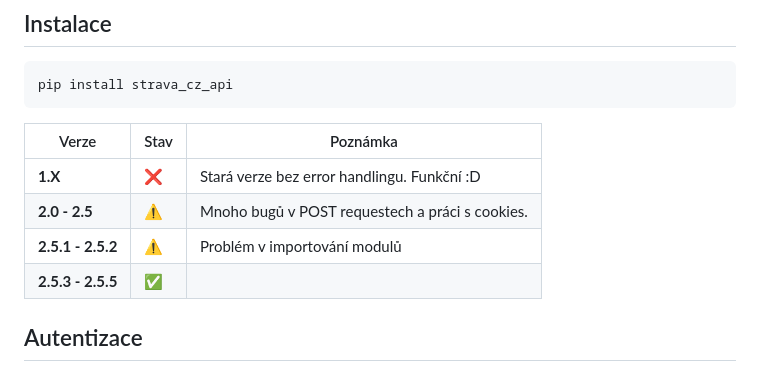
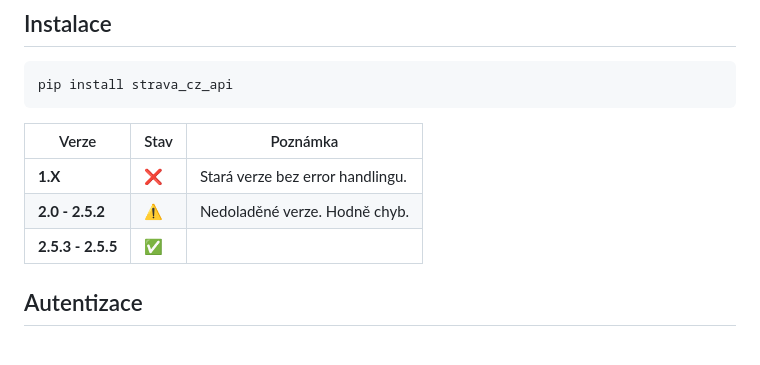
Before and after one commit to kralicekgamer/strava.cz_api, a Markdown page: README.md, the part around the change. Drawn GitHub-style.

Commit message:
Revise version notes in README.md
Updated version notes for clarity and fixed formatting issues.

```diff
--- a/README.md
+++ b/README.md
@@ -10,9 +10,8 @@ pip install strava_cz_api
 
 | Verze | Stav | Poznámka |
 | --- | --- | --- |
-| **1.X** | ❌ | Stará verze bez error handlingu. Funkční :D |
-| **2.0 - 2.5** | ⚠️ | Mnoho bugů v POST requestech a práci s cookies. |
-| **2.5.1 - 2.5.2** | ⚠️ | Problém v importování modulů
+| **1.X** | ❌ | Stará verze bez error handlingu. |
+| **2.0 - 2.5.2** | ⚠️ | Nedoladěné verze. Hodně chyb.
 | **2.5.3 - 2.5.5** | ✅
 
 ## Autentizace
```
